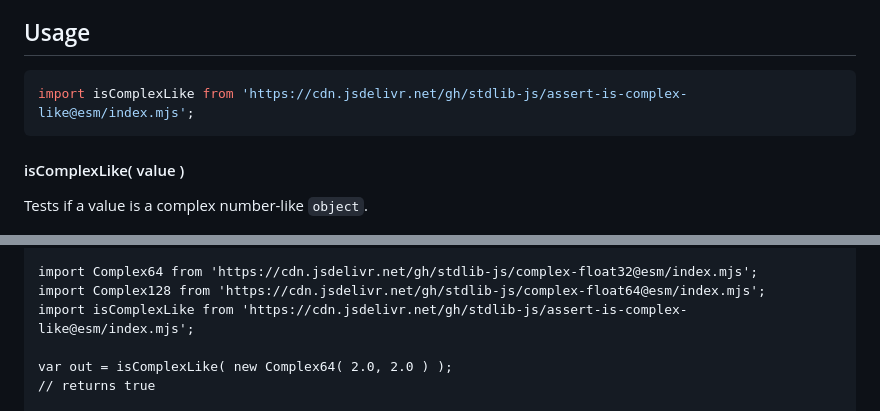
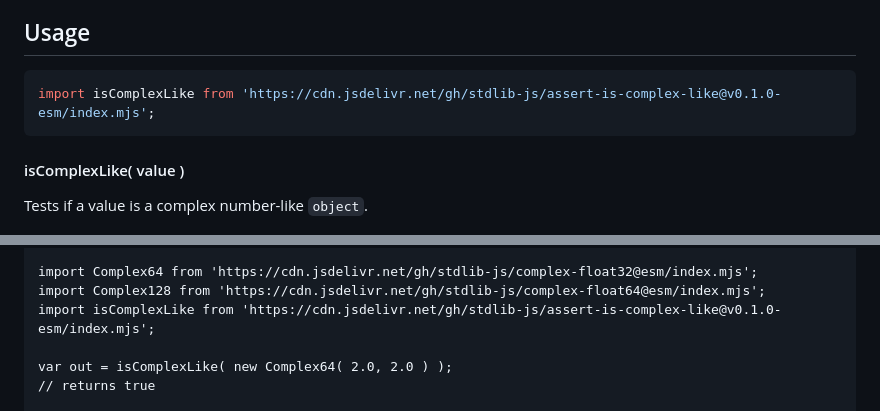
Before and after one commit to stdlib-js/assert-is-complex-like, a Markdown page: README.md, 2 parts joined by grey strips. Rendered like a GitHub page.

Commit message:
Update README.md for ESM bundle v0.1.0

````diff
--- a/README.md
+++ b/README.md
@@ -42,7 +42,7 @@ limitations under the License.
 ## Usage
 
 ```javascript
-import isComplexLike from 'https://cdn.jsdelivr.net/gh/stdlib-js/assert-is-complex-like@esm/index.mjs';
+import isComplexLike from 'https://cdn.jsdelivr.net/gh/stdlib-js/assert-is-complex-like@v0.1.0-esm/index.mjs';
 ```
 
 #### isComplexLike( value )
@@ -102,7 +102,7 @@ bool = isComplexLike( x );
 
 import Complex64 from 'https://cdn.jsdelivr.net/gh/stdlib-js/complex-float32@esm/index.mjs';
 import Complex128 from 'https://cdn.jsdelivr.net/gh/stdlib-js/complex-float64@esm/index.mjs';
-import isComplexLike from 'https://cdn.jsdelivr.net/gh/stdlib-js/assert-is-complex-like@esm/index.mjs';
+import isComplexLike from 'https://cdn.jsdelivr.net/gh/stdlib-js/assert-is-complex-like@v0.1.0-esm/index.mjs';
 
 var out = isComplexLike( new Complex64( 2.0, 2.0 ) );
 // returns true
````
